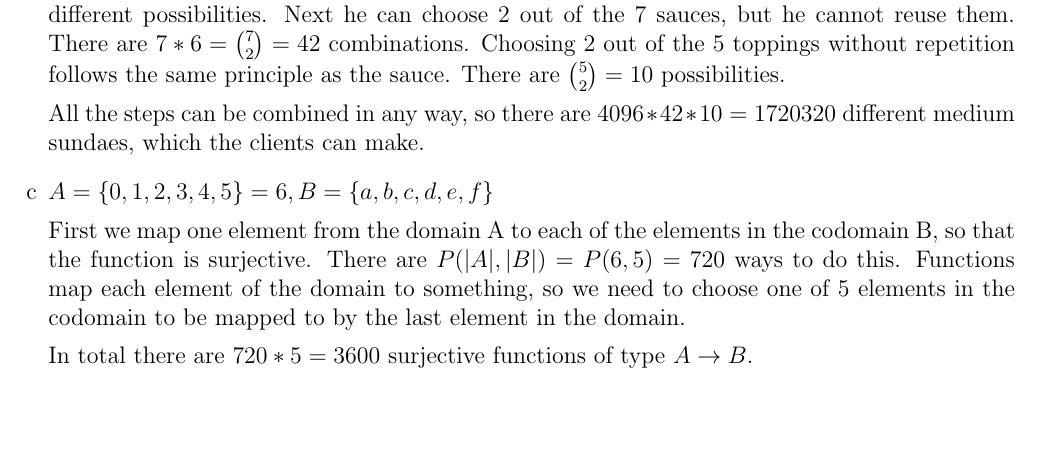
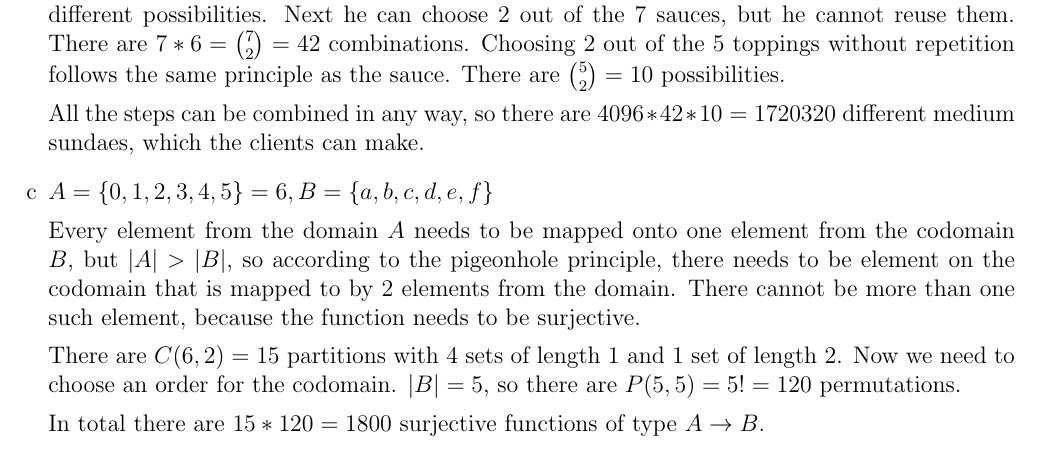
Before and after one commit to Combinatoriek/assignment3, a LaTeX problem sheet (assignment3_s4549775.tex): part of page 3 of 3, cut so that both start at the same text, the shorter picture padded with empty space. Compiled offline with pdfLaTeX.

Commit message:
Fix 17c.

```diff
--- a/assignment3_s4549775.tex
+++ b/assignment3_s4549775.tex
@@ -86,9 +86,11 @@ In total we can divide the bills in $63 * 301 = 18963$ ways.
 	\item %c
 	$A = \{0, 1, 2, 3, 4, 5\} = 6, B = \{a, b, c, d, e, f\}$
 
-	First we map one element from the domain A to each of the elements in the codomain B, so that the function is surjective. There are $P(|A|, |B|) =  P(6,5) = 720$ ways to do this. Functions map each element of the domain to something, so we need to choose one of 5 elements in the codomain to be mapped to by the last element in the domain.
+	Every element from the domain $A$ needs to be mapped onto one element from the codomain $B$, but $|A| > |B|$, so according to the pigeonhole principle, there needs to be element on the codomain that is mapped to by 2 elements from the domain. There cannot be more than one such element, because the function needs to be surjective.
 
-	In total there are $720 * 5 = 3600$ surjective functions of type $A \rightarrow B$.
+	There are $C(6, 2) = 15$ partitions with 4 sets of length 1 and 1 set of length 2. Now we need to choose an order for the codomain. $|B| = 5$, so there are $P(5, 5) = 5! = 120$ permutations.
+
+	In total there are $15 * 120 = 1800$ surjective functions of type $A \rightarrow B$.
 \end{enumerate}
 
 \end{document}
```
